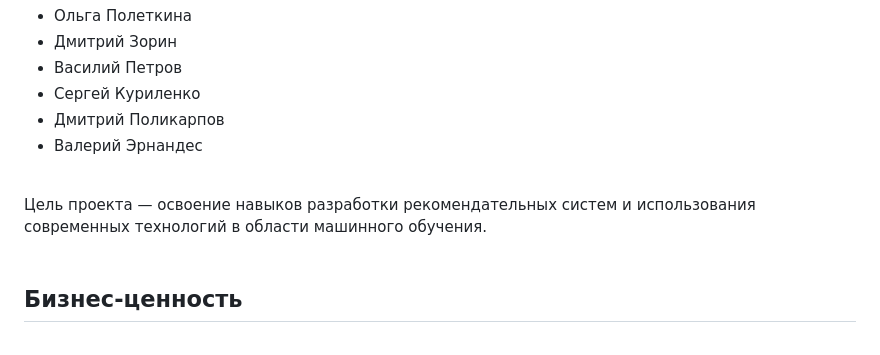
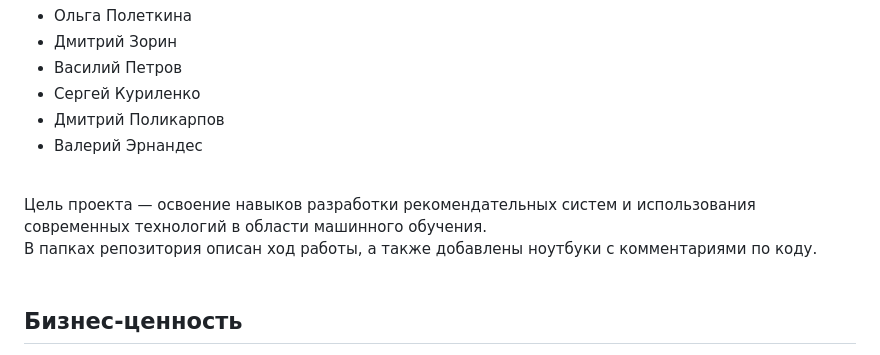
Before and after one commit to miptds2024/team-8, a Markdown page: README.md, the part around the change. Drawn GitHub-style.

```diff
--- a/README.md
+++ b/README.md
@@ -13,7 +13,8 @@
 - Дмитрий Поликарпов
 - Валерий Эрнандес <br><br>
 
-Цель проекта — освоение навыков разработки рекомендательных систем и использования современных технологий в области машинного обучения.<br><br>
+Цель проекта — освоение навыков разработки рекомендательных систем и использования современных технологий в области машинного обучения.<br>
+В папках репозитория описан ход работы, а также добавлены ноутбуки с комментариями по коду.<br><br>
 ## Бизнес-ценность
 - Проблема:<br>
     - Сложность выбора среди множества заведений Москвы; стандартные платформы часто не учитывают контекстные запросы.<br><br>
```
